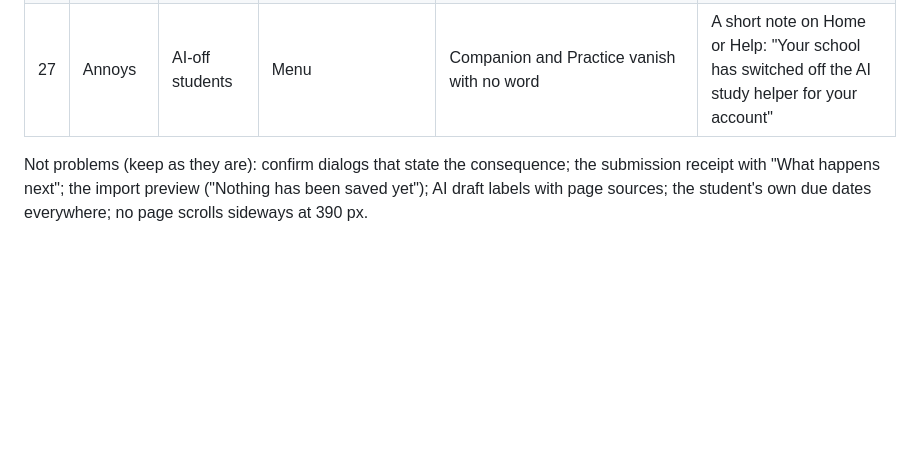
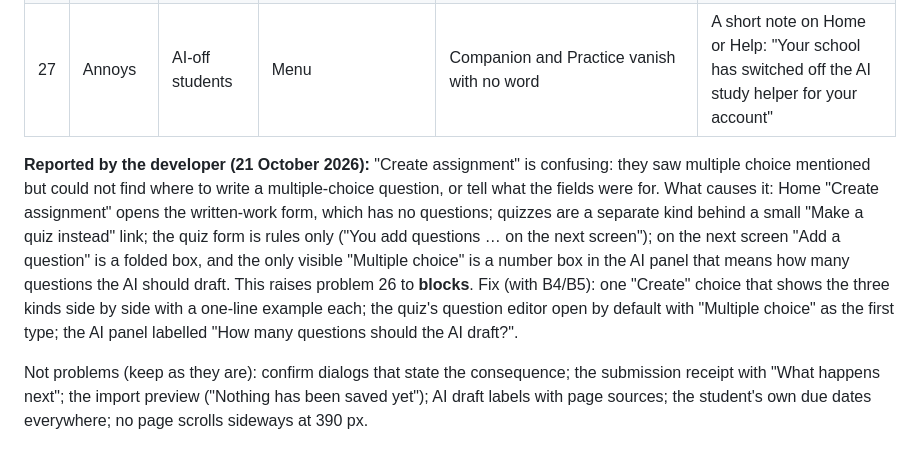
Before and after one commit to kyeson2411/BEST, a Markdown page: docs/usability-audit.md, the part around the change. GitHub-like rendering; blank space fills up the shorter version.

Commit message:
Usability audit: the developer's report on making a quiz (usability brief, item A)
Co-Authored-By: Claude Opus 5.5 <noreply@anthropic.com>

```diff
--- a/docs/usability-audit.md
+++ b/docs/usability-audit.md
@@ -186,6 +186,16 @@ Ranked by people affected × how badly. "Students" covers several hundred people
 | 26 | Annoys | Teachers | New quiz/assignment form | 14 fields before the first question; module list repeats names across classes | Short first step (class, title, due date); rules folded into "More settings" with sensible defaults; modules listed for the chosen class only |
 | 27 | Annoys | AI-off students | Menu | Companion and Practice vanish with no word | A short note on Home or Help: "Your school has switched off the AI study helper for your account" |
 
+**Reported by the developer (21 October 2026):** "Create assignment" is confusing: they saw multiple choice
+mentioned but could not find where to write a multiple-choice question, or tell what the fields were for.
+What causes it: Home "Create assignment" opens the written-work form, which has no questions; quizzes are a
+separate kind behind a small "Make a quiz instead" link; the quiz form is rules only ("You add questions … on
+the next screen"); on the next screen "Add a question" is a folded box, and the only visible "Multiple choice"
+is a number box in the AI panel that means how many questions the AI should draft. This raises problem 26 to
+**blocks**. Fix (with B4/B5): one "Create" choice that shows the three kinds side by side with a one-line
+example each; the quiz's question editor open by default with "Multiple choice" as the first type; the AI
+panel labelled "How many questions should the AI draft?".
+
 Not problems (keep as they are): confirm dialogs that state the consequence; the submission receipt with
 "What happens next"; the import preview ("Nothing has been saved yet"); AI draft labels with page sources;
 the student's own due dates everywhere; no page scrolls sideways at 390 px.
```
